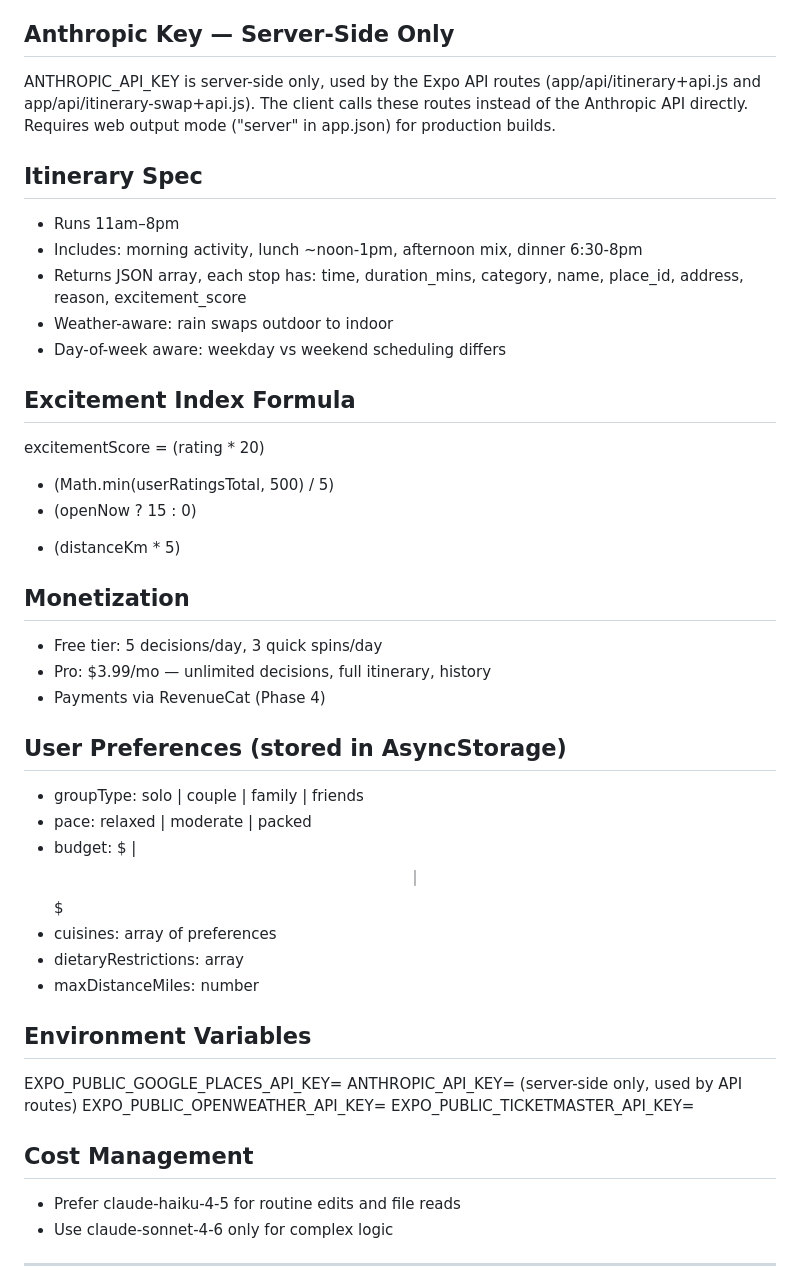
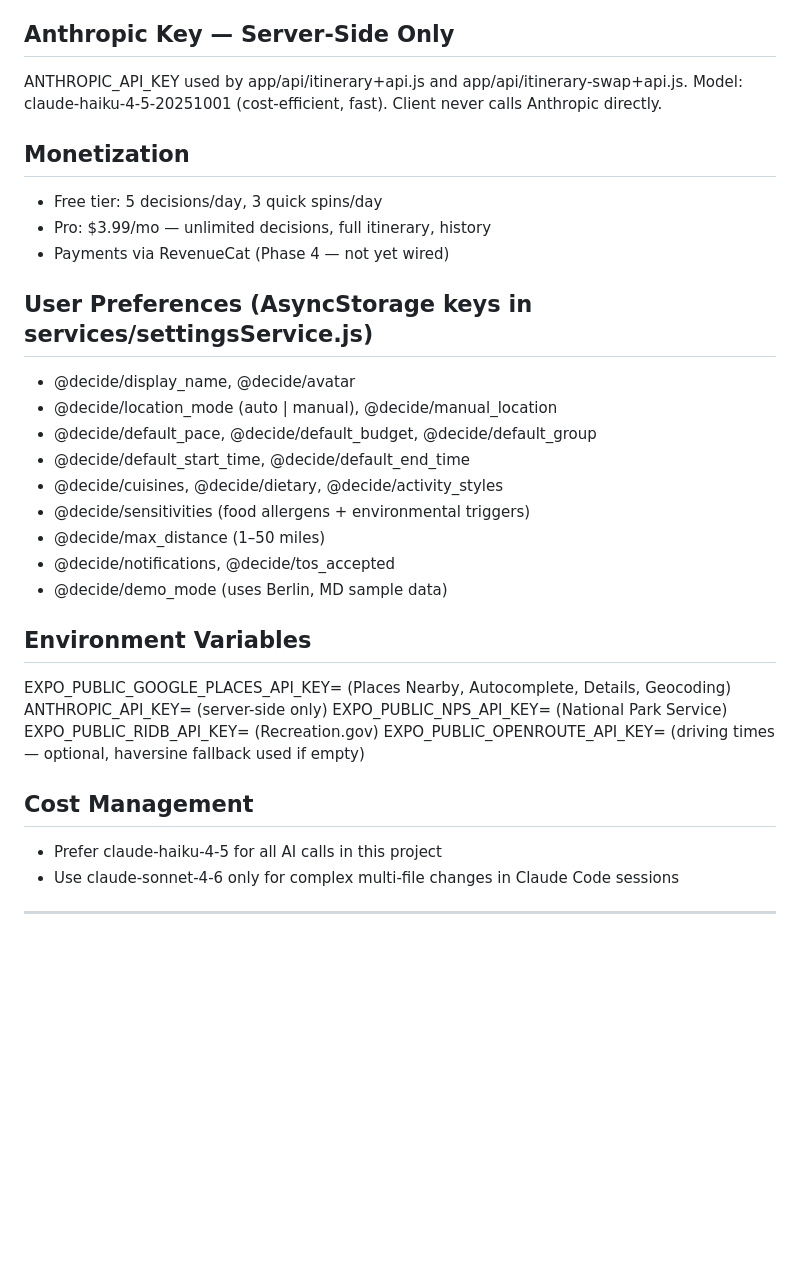
Before and after one commit to webgenerations77/decide, a Markdown page: CLAUDE.md, the part around one of its changes. Drawn GitHub-style; blank space fills up the shorter version.

```diff
--- a/CLAUDE.md
+++ b/CLAUDE.md
@@ -35,44 +69,35 @@
 
 ## Anthropic Key — Server-Side Only
-ANTHROPIC_API_KEY is server-side only, used by the Expo API routes
-(app/api/itinerary+api.js and app/api/itinerary-swap+api.js).
-The client calls these routes instead of the Anthropic API directly.
-Requires web output mode ("server" in app.json) for production builds.
-
-## Itinerary Spec
-- Runs 11am–8pm
-- Includes: morning activity, lunch ~noon-1pm, afternoon mix, dinner 6:30-8pm
-- Returns JSON array, each stop has: time, duration_mins, category, name, place_id, address, reason, excitement_score
-- Weather-aware: rain swaps outdoor to indoor
-- Day-of-week aware: weekday vs weekend scheduling differs
-
-## Excitement Index Formula
-excitementScore = (rating * 20)
-  + (Math.min(userRatingsTotal, 500) / 5)
-  + (openNow ? 15 : 0)
-  - (distanceKm * 5)
+ANTHROPIC_API_KEY used by app/api/itinerary+api.js and app/api/itinerary-swap+api.js.
+Model: claude-haiku-4-5-20251001 (cost-efficient, fast).
+Client never calls Anthropic directly.
 
 ## Monetization
 - Free tier: 5 decisions/day, 3 quick spins/day
 - Pro: $3.99/mo — unlimited decisions, full itinerary, history
-- Payments via RevenueCat (Phase 4)
+- Payments via RevenueCat (Phase 4 — not yet wired)
 
-## User Preferences (stored in AsyncStorage)
-- groupType: solo | couple | family | friends
-- pace: relaxed | moderate | packed
-- budget: $ | $$ | $$$
-- cuisines: array of preferences
-- dietaryRestrictions: array
-- maxDistanceMiles: number
+## User Preferences (AsyncStorage keys in services/settingsService.js)
+- @decide/display_name, @decide/avatar
+- @decide/location_mode (auto | manual), @decide/manual_location
+- @decide/default_pace, @decide/default_budget, @decide/default_group
+- @decide/default_start_time, @decide/default_end_time
+- @decide/cuisines, @decide/dietary, @decide/activity_styles
+- @decide/sensitivities (food allergens + environmental triggers)
+- @decide/max_distance (1–50 miles)
+- @decide/notifications, @decide/tos_accepted
+- @decide/demo_mode (uses Berlin, MD sample data)
 
 ## Environment Variables
-EXPO_PUBLIC_GOOGLE_PLACES_API_KEY=
-ANTHROPIC_API_KEY= (server-side only, used by API routes)
-EXPO_PUBLIC_OPENWEATHER_API_KEY=
-EXPO_PUBLIC_TICKETMASTER_API_KEY=
+EXPO_PUBLIC_GOOGLE_PLACES_API_KEY= (Places Nearby, Autocomplete, Details, Geocoding)
+ANTHROPIC_API_KEY=                 (server-side only)
+EXPO_PUBLIC_NPS_API_KEY=           (National Park Service)
+EXPO_PUBLIC_RIDB_API_KEY=          (Recreation.gov)
+EXPO_PUBLIC_OPENROUTE_API_KEY=     (driving times — optional, haversine fallback used if empty)
+
 ## Cost Management
-- Prefer claude-haiku-4-5 for routine edits and file reads
-- Use claude-sonnet-4-6 only for complex logic
+- Prefer claude-haiku-4-5 for all AI calls in this project
+- Use claude-sonnet-4-6 only for complex multi-file changes in Claude Code sessions
 
 ---
 
```
Also changed, not shown: other parts of CLAUDE.md (+58 -24 lines).
